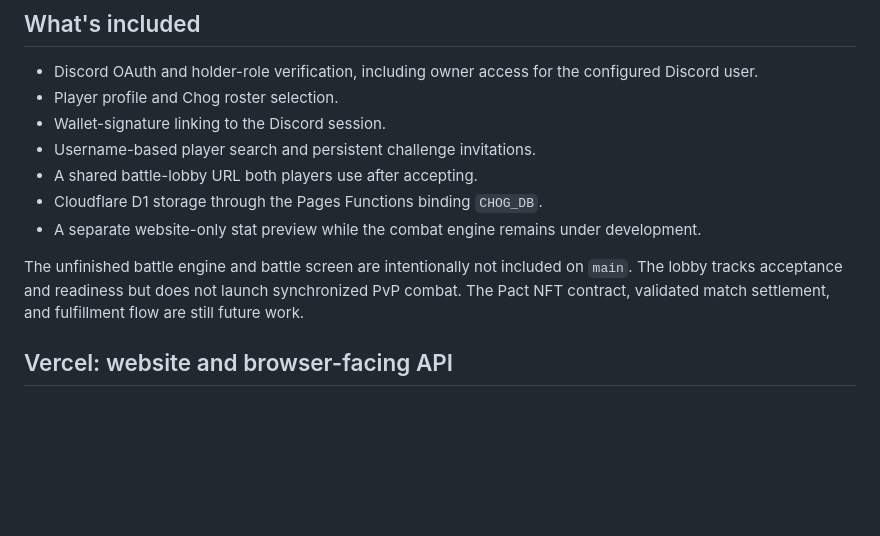
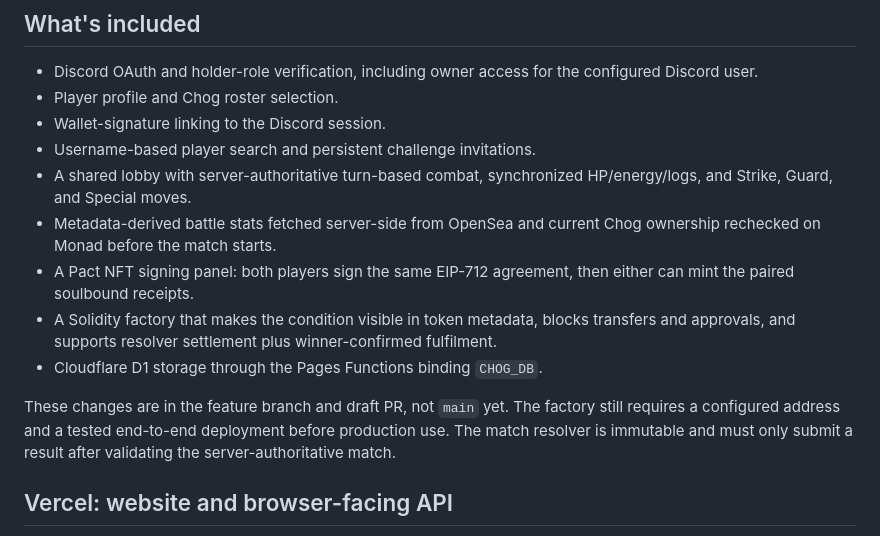
Before and after one commit to Leno3z4/Chog-Fight-club, a Markdown page: README.md, the part around the change. Rendered like a GitHub page; blank space fills up the shorter version.

Commit message:
Document battle engine and Pact NFT integration

```diff
--- a/README.md
+++ b/README.md
@@ -8,11 +8,13 @@ The website and Discord sign-in run on **Vercel**. Cloudflare provides the D1-ba
 - Player profile and Chog roster selection.
 - Wallet-signature linking to the Discord session.
 - Username-based player search and persistent challenge invitations.
-- A shared battle-lobby URL both players use after accepting.
+- A shared lobby with server-authoritative turn-based combat, synchronized HP/energy/logs, and Strike, Guard, and Special moves.
+- Metadata-derived battle stats fetched server-side from OpenSea and current Chog ownership rechecked on Monad before the match starts.
+- A Pact NFT signing panel: both players sign the same EIP-712 agreement, then either can mint the paired soulbound receipts.
+- A Solidity factory that makes the condition visible in token metadata, blocks transfers and approvals, and supports resolver settlement plus winner-confirmed fulfilment.
 - Cloudflare D1 storage through the Pages Functions binding `CHOG_DB`.
-- A separate website-only stat preview while the combat engine remains under development.
 
-The unfinished battle engine and battle screen are intentionally not included on `main`. The lobby tracks acceptance and readiness but does not launch synchronized PvP combat. The Pact NFT contract, validated match settlement, and fulfillment flow are still future work.
+These changes are in the feature branch and draft PR, not `main` yet. The factory still requires a configured address and a tested end-to-end deployment before production use. The match resolver is immutable and must only submit a result after validating the server-authoritative match.
 
 ## Vercel: website and browser-facing API
 
```
